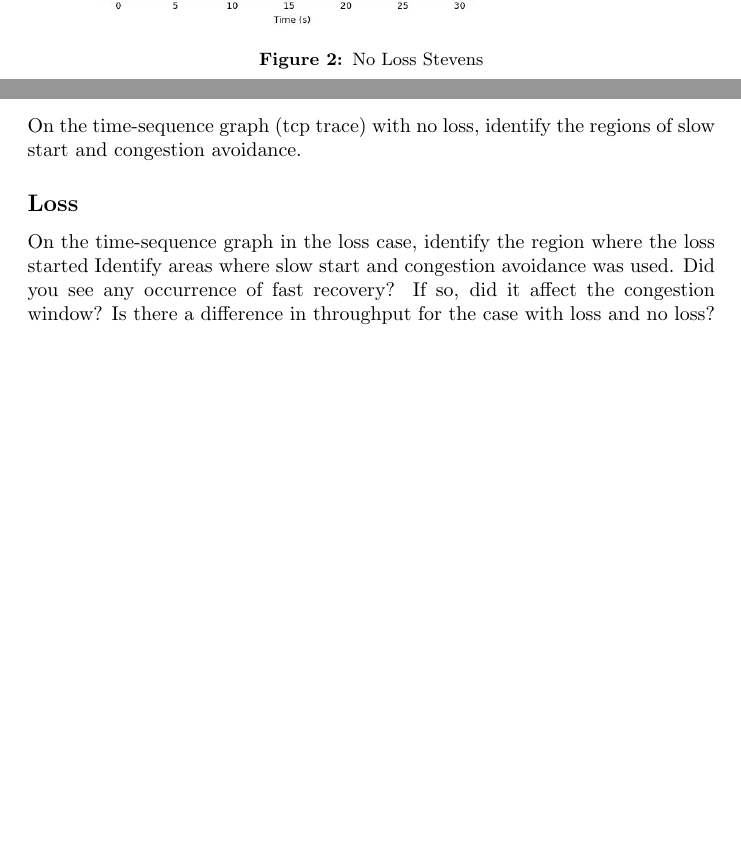
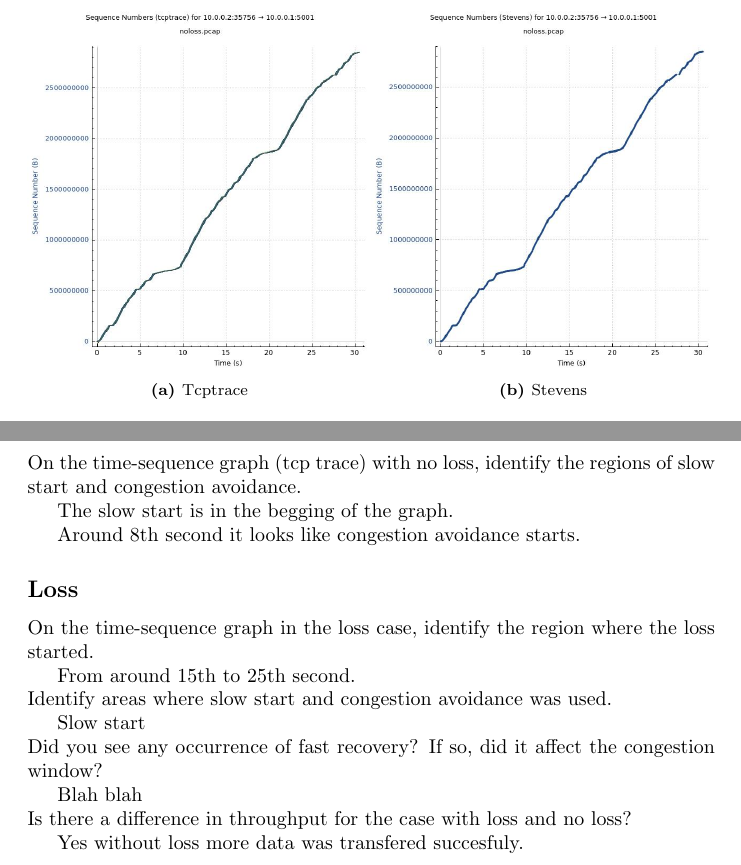
Before and after one commit to PrefixTim/study-archive, a LaTeX document (lab6/report/msin.tex): two parts of pages 1 and 3 of 3 before the commit and two parts of pages 2 and 3 of 3 after it, joined at a grey line, cut at the place of the change, the shorter picture padded with empty space. Compiled offline with pdfLaTeX.

Commit message:
update lab6

```diff
--- a/lab6/report/msin.tex
+++ b/lab6/report/msin.tex
@@ -12,3 +16,15 @@
+\end{figure}
 
-    \includegraphics[width=8cm]{nolossstevens}
-    \captionof{figure}{No Loss Stevens}
+\begin{figure}[htp]
+    \centering
+    \begin{subfigure}{.5\textwidth}
+        \centering
+        \includegraphics[width=\linewidth]{nolosstcptrace}
+        \caption{Tcptrace}
+    \end{subfigure}%
+    \begin{subfigure}{.5\textwidth}
+        \centering
+        \includegraphics[width=\linewidth]{nolossstevens}
+        \caption{Stevens}
+    \end{subfigure}
+    \caption{No Loss}
@@ -25,11 +50,32 @@
 \section*{Questions}
 \subsection*{No Loss}
-    On the time-sequence graph (tcp trace) with no loss, identify the regions of slow start
-and congestion avoidance.
+\noindent
+On the time-sequence graph (tcp trace) with no loss, identify the regions of slow start and congestion avoidance.
+
+The slow start is in the begging of the graph.
+
+Around 8th second it looks like congestion avoidance starts.
 
 \subsection*{Loss}
-    On the time-sequence graph in the loss case, identify the region where the loss started
+\noindent
+On the time-sequence graph in the loss case, identify the region where the loss started.
+
+From around 15th to 25th second.
+
+\noindent
 Identify areas where slow start and congestion avoidance was used.
+
+Slow start
+
+\noindent
 Did you see any occurrence of fast recovery? If so, did it affect the congestion window?
+
+Blah blah
+
+\noindent
 Is there a difference in throughput for the case with loss and no loss?
+
+Yes without loss more data was transfered succesfuly.
+
+
 \end{document}
```
Also changed, not shown: lab6/report/msin.pdf, lab6/report/msin.tex (33 more changed lines), 5 other files. Lines whose indentation alone changed are shown as unchanged.
